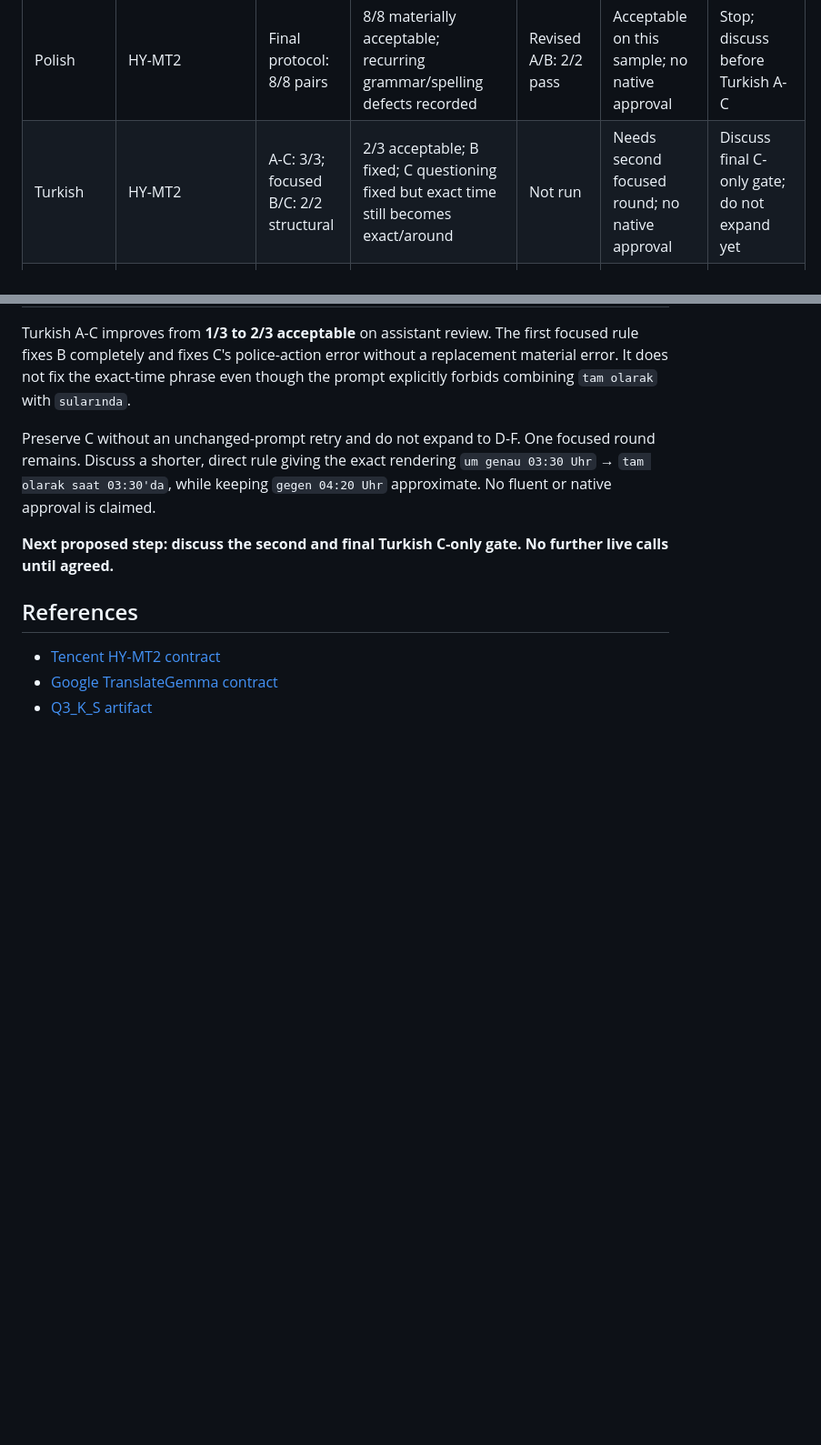
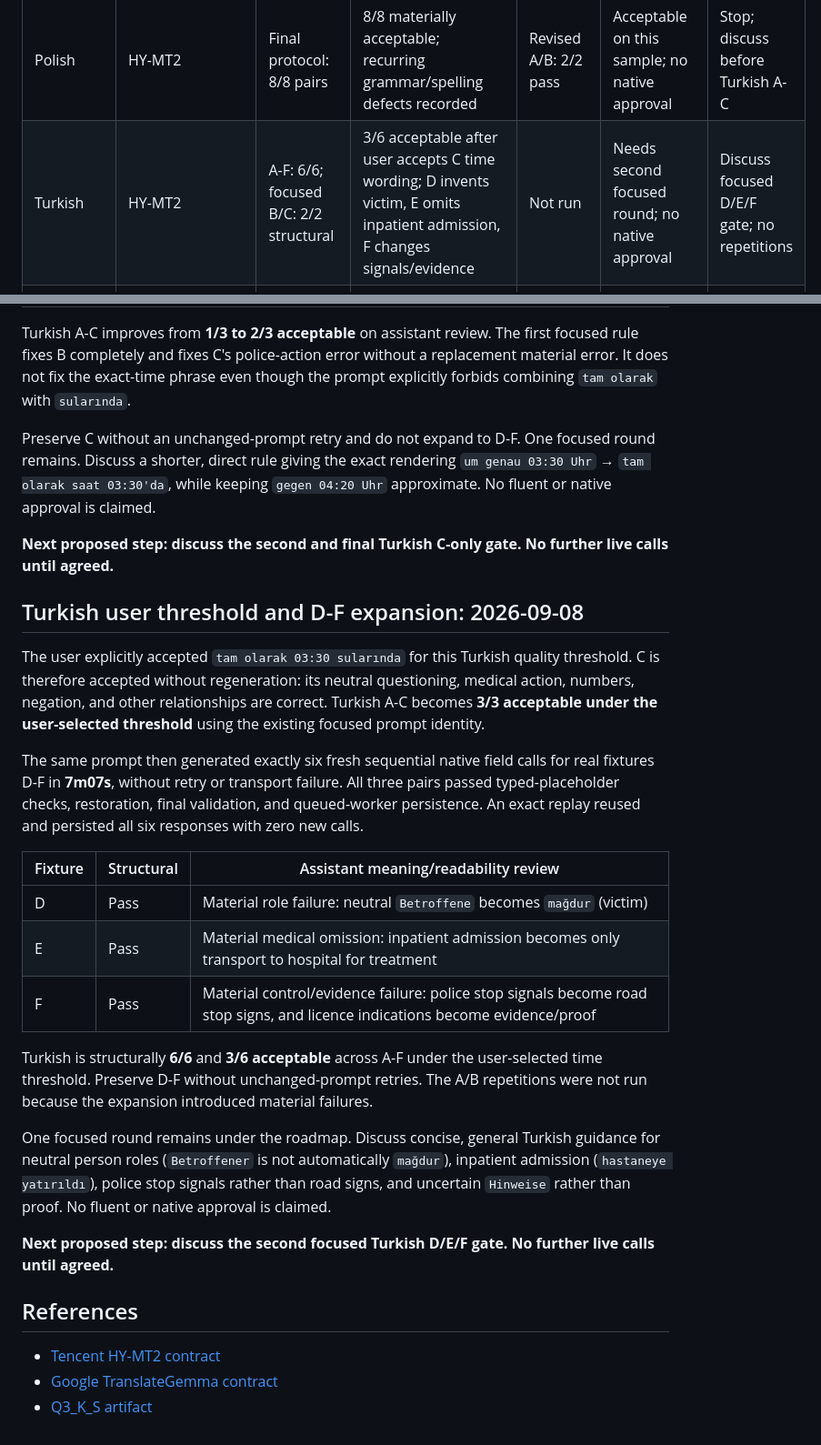
Before and after one commit to egekocabas/munichbrief, a Markdown page: docs/pre-merge-translation-testing.md, 2 parts joined by grey strips. Shown at 91% size. GitHub-like rendering; blank space fills up the shorter version.

Commit message:
docs(i18n): record Turkish expansion results

```diff
--- a/docs/pre-merge-translation-testing.md
+++ b/docs/pre-merge-translation-testing.md
@@ -148,7 +148,7 @@ manifest and result report.
 | French | HY-MT2 | Historical protocol: 8/8; final-prompt B/2 structural pass | 7/8 acceptable; final B fixes legal framing but invents windshield specificity | A/2 pass; B/2 meaning failure | Paused after two focused rounds; no native approval | Discuss result before Italian |
 | Italian | HY-MT2 | Historical A-F: 6/6; third-guidance E/F: 2/2 structural | Revised E passes; revised F summary passes but title remains grammatically invalid; final prompt not run across full protocol | Not run | Paused after explicit third focused round; no native approval | Discuss result before Polish; no repetitions |
 | Polish | HY-MT2 | Final protocol: 8/8 pairs | 8/8 materially acceptable; recurring grammar/spelling defects recorded | Revised A/B: 2/2 pass | Acceptable on this sample; no native approval | Stop; discuss before Turkish A-C |
-| Turkish | HY-MT2 | A-C: 3/3; focused B/C: 2/2 structural | 2/3 acceptable; B fixed; C questioning fixed but exact time still becomes exact/around | Not run | Needs second focused round; no native approval | Discuss final C-only gate; do not expand yet |
+| Turkish | HY-MT2 | A-F: 6/6; focused B/C: 2/2 structural | 3/6 acceptable after user accepts C time wording; D invents victim, E omits inpatient admission, F changes signals/evidence | Not run | Needs second focused round; no native approval | Discuss focused D/E/F gate; no repetitions |
 | Ukrainian | HY-MT2 | A: 1/1 pair | Allegation wording ambiguous | Not run | Needs focused work; unapproved | Focused review when Ukrainian is reached |
 | Chinese | HY-MT2 | Not run | Pending | Pending | Historical semantic errors | After Ukrainian |
 | Hindi | HY-MT2 | Not run | Pending | Pending | Historical legal/role errors | After Chinese |
@@ -903,6 +903,40 @@ Uhr` approximate. No fluent or native approval is claimed.
 **Next proposed step: discuss the second and final Turkish C-only gate. No
 further live calls until agreed.**
 
+## Turkish user threshold and D-F expansion: 2026-09-08
+
+The user explicitly accepted `tam olarak 03:30 sularında` for this Turkish
+quality threshold. C is therefore accepted without regeneration: its neutral
+questioning, medical action, numbers, negation, and other relationships are
+correct. Turkish A-C becomes **3/3 acceptable under the user-selected
+threshold** using the existing focused prompt identity.
+
+The same prompt then generated exactly six fresh sequential native field calls
+for real fixtures D-F in **7m07s**, without retry or transport failure. All three
+pairs passed typed-placeholder checks, restoration, final validation, and
+queued-worker persistence. An exact replay reused and persisted all six
+responses with zero new calls.
+
+| Fixture | Structural | Assistant meaning/readability review |
+| --- | --- | --- |
+| D | Pass | Material role failure: neutral `Betroffene` becomes `mağdur` (victim) |
+| E | Pass | Material medical omission: inpatient admission becomes only transport to hospital for treatment |
+| F | Pass | Material control/evidence failure: police stop signals become road stop signs, and licence indications become evidence/proof |
+
+Turkish is structurally **6/6** and **3/6 acceptable** across A-F under the
+user-selected time threshold. Preserve D-F without unchanged-prompt retries.
+The A/B repetitions were not run because the expansion introduced material
+failures.
+
+One focused round remains under the roadmap. Discuss concise, general Turkish
+guidance for neutral person roles (`Betroffener` is not automatically `mağdur`),
+inpatient admission (`hastaneye yatırıldı`), police stop signals rather than road
+signs, and uncertain `Hinweise` rather than proof. No fluent or native approval
+is claimed.
+
+**Next proposed step: discuss the second focused Turkish D/E/F gate. No further
+live calls until agreed.**
+
 ## References
 
 - [Tencent HY-MT2 contract](https://huggingface.co/tencent/Hy-MT2-7B)
```
